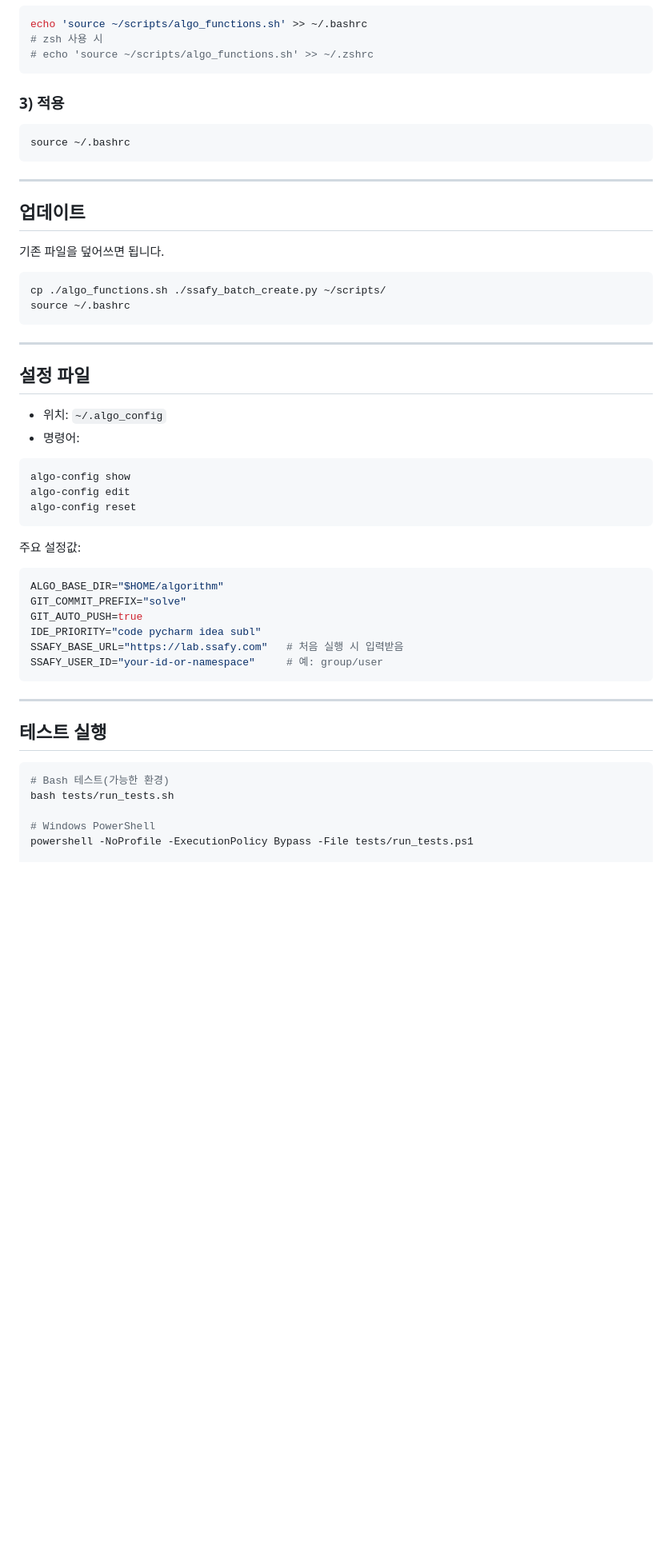
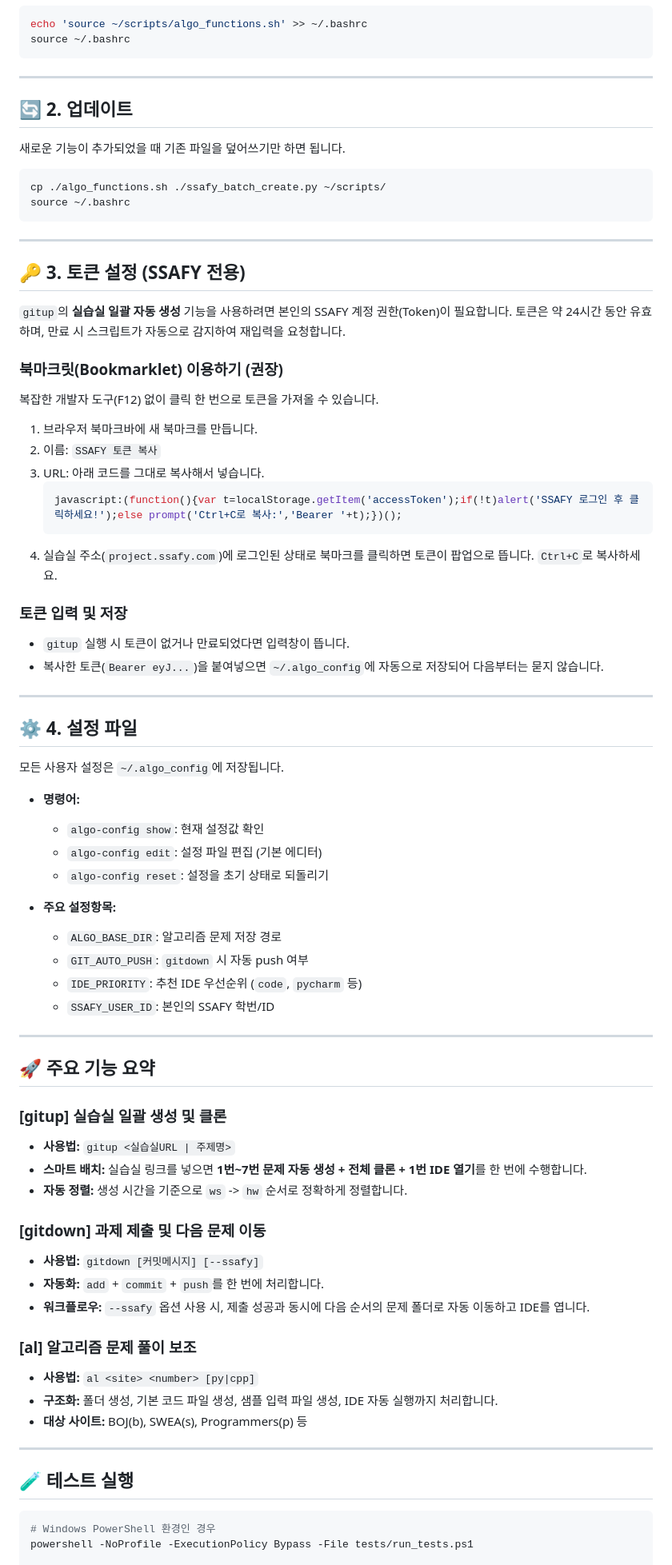
Before and after one commit to junDevCodes/SSAFY_sh_func, a Markdown page: README.md, the part around one of its changes. Shown at 80% size. Rendered like a GitHub page; blank space fills up the shorter version.

Commit message:
docs: token with bookmarklet

````diff
--- a/README.md
+++ b/README.md
@@ -134,19 +21,13 @@ cp ./algo_functions.sh ./ssafy_batch_create.py ~/scripts/
 ```bash
 echo 'source ~/scripts/algo_functions.sh' >> ~/.bashrc
-# zsh 사용 시
-# echo 'source ~/scripts/algo_functions.sh' >> ~/.zshrc
-```
-
-### 3) 적용
-```bash
 source ~/.bashrc
 ```
 
 ---
 
-## 업데이트
+## 🔄 2. 업데이트
 
-기존 파일을 덮어쓰면 됩니다.
+새로운 기능이 추가되었을 때 기존 파일을 덮어쓰기만 하면 됩니다.
 ```bash
 cp ./algo_functions.sh ./ssafy_batch_create.py ~/scripts/
 source ~/.bashrc
@@ -154,34 +35,65 @@ source ~/.bashrc
 
 ---
 
-## 설정 파일
+## 🔑 3. 토큰 설정 (SSAFY 전용)
 
-- 위치: `~/.algo_config`
-- 명령어:
-```bash
-algo-config show
-algo-config edit
-algo-config reset
-```
+`gitup`의 **실습실 일괄 자동 생성** 기능을 사용하려면 본인의 SSAFY 계정 권한(Token)이 필요합니다. 토큰은 약 24시간 동안 유효하며, 만료 시 스크립트가 자동으로 감지하여 재입력을 요청합니다.
 
-주요 설정값:
-```bash
-ALGO_BASE_DIR="$HOME/algorithm"
-GIT_COMMIT_PREFIX="solve"
-GIT_AUTO_PUSH=true
-IDE_PRIORITY="code pycharm idea subl"
-SSAFY_BASE_URL="https://lab.ssafy.com"   # 처음 실행 시 입력받음
-SSAFY_USER_ID="your-id-or-namespace"     # 예: group/user
-```
+### 북마크릿(Bookmarklet) 이용하기 (권장)
+복잡한 개발자 도구(F12) 없이 클릭 한 번으로 토큰을 가져올 수 있습니다.
+
+1.  브라우저 북마크바에 새 북마크를 만듭니다.
+2.  이름: `SSAFY 토큰 복사`
+3.  URL: 아래 코드를 그대로 복사해서 넣습니다.
+    ```javascript
+    javascript:(function(){var t=localStorage.getItem('accessToken');if(!t)alert('SSAFY 로그인 후 클릭하세요!');else prompt('Ctrl+C로 복사:','Bearer '+t);})();
+    ```
+4.  실습실 주소(`project.ssafy.com`)에 로그인된 상태로 북마크를 클릭하면 토큰이 팝업으로 뜹니다. `Ctrl+C`로 복사하세요.
+
+### 토큰 입력 및 저장
+- `gitup` 실행 시 토큰이 없거나 만료되었다면 입력창이 뜹니다.
+- 복사한 토큰(`Bearer eyJ...`)을 붙여넣으면 `~/.algo_config`에 자동으로 저장되어 다음부터는 묻지 않습니다.
 
 ---
 
-## 테스트 실행
+## ⚙️ 4. 설정 파일
 
+모든 사용자 설정은 `~/.algo_config`에 저장됩니다.
+
+- **명령어:**
+  - `algo-config show`: 현재 설정값 확인
+  - `algo-config edit`: 설정 파일 편집 (기본 에디터)
+  - `algo-config reset`: 설정을 초기 상태로 되돌리기
+
+- **주요 설정항목:**
+  - `ALGO_BASE_DIR`: 알고리즘 문제 저장 경로
+  - `GIT_AUTO_PUSH`: `gitdown` 시 자동 push 여부
+  - `IDE_PRIORITY`: 추천 IDE 우선순위 (`code`, `pycharm` 등)
+  - `SSAFY_USER_ID`: 본인의 SSAFY 학번/ID
+
+---
+
+## 🚀 주요 기능 요약
+
+### [gitup] 실습실 일괄 생성 및 클론
+- **사용법:** `gitup <실습실URL | 주제명>`
+- **스마트 배치:** 실습실 링크를 넣으면 **1번~7번 문제 자동 생성 + 전체 클론 + 1번 IDE 열기**를 한 번에 수행합니다.
+- **자동 정렬:** 생성 시간을 기준으로 `ws` -> `hw` 순서로 정확하게 정렬합니다.
+
+### [gitdown] 과제 제출 및 다음 문제 이동
+- **사용법:** `gitdown [커밋메시지] [--ssafy]`
+- **자동화:** `add` + `commit` + `push`를 한 번에 처리합니다.
+- **워크플로우:** `--ssafy` 옵션 사용 시, 제출 성공과 동시에 다음 순서의 문제 폴더로 자동 이동하고 IDE를 엽니다.
+
+### [al] 알고리즘 문제 풀이 보조
+- **사용법:** `al <site> <number> [py|cpp]`
+- **구조화:** 폴더 생성, 기본 코드 파일 생성, 샘플 입력 파일 생성, IDE 자동 실행까지 처리합니다.
+- **대상 사이트:** BOJ(b), SWEA(s), Programmers(p) 등
+
+---
+
+## 🧪 테스트 실행
 ```bash
-# Bash 테스트(가능한 환경)
-bash tests/run_tests.sh
-
-# Windows PowerShell
+# Windows PowerShell 환경인 경우
 powershell -NoProfile -ExecutionPolicy Bypass -File tests/run_tests.ps1
 
````
Also changed, not shown: other parts of README.md (+7 -120 lines).
